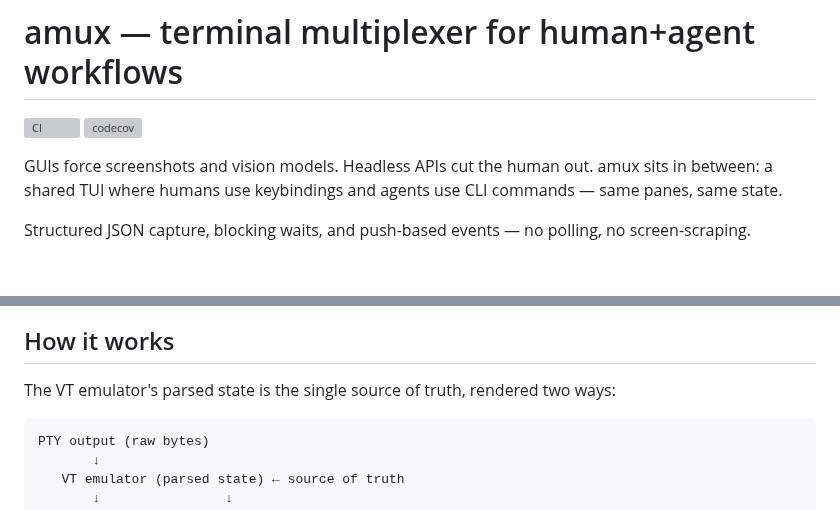
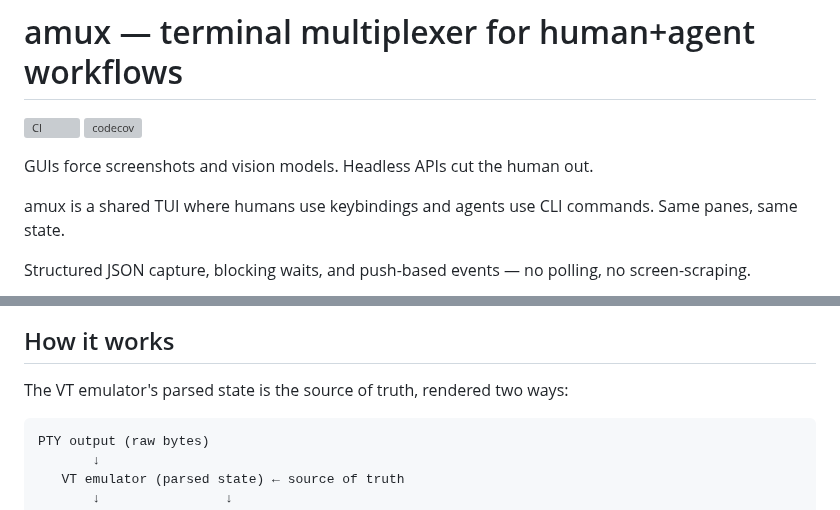
Before and after one commit to weill-labs/amux, a Markdown page: README.md, 2 parts joined by grey strips. Drawn GitHub-style; blank space fills up the shorter version; grey boxes are pictures that could not be loaded.

Commit message:
Humanizer pass: separate pain from answer, drop intensifier
Break the above-the-fold into two paragraphs so the pain
("GUIs force screenshots... Headless APIs cut the human out")
lands before the answer ("amux is a shared TUI..."). Replace
em-dash-heavy compound sentence with simpler structure. Drop
"single" from "single source of truth" (unnecessary intensifier).

Co-Authored-By: Claude Opus 4.6 (1M context) <noreply@anthropic.com>

````diff
--- a/README.md
+++ b/README.md
@@ -3,7 +3,9 @@
 [![CI](https://github.com/weill-labs/amux/actions/workflows/ci.yml/badge.svg)](https://github.com/weill-labs/amux/actions/workflows/ci.yml)
 [![codecov](https://codecov.io/gh/weill-labs/amux/graph/badge.svg?token=RY0CPn9v7g)](https://codecov.io/gh/weill-labs/amux)
 
-GUIs force screenshots and vision models. Headless APIs cut the human out. amux sits in between: a shared TUI where humans use keybindings and agents use CLI commands — same panes, same state.
+GUIs force screenshots and vision models. Headless APIs cut the human out.
+
+amux is a shared TUI where humans use keybindings and agents use CLI commands. Same panes, same state.
 
 Structured JSON capture, blocking waits, and push-based events — no polling, no screen-scraping.
 
@@ -11,7 +13,7 @@ Structured JSON capture, blocking waits, and push-based events — no polling, n
 
 ## How it works
 
-The VT emulator's parsed state is the single source of truth, rendered two ways:
+The VT emulator's parsed state is the source of truth, rendered two ways:
 
 ```
 PTY output (raw bytes)
````
